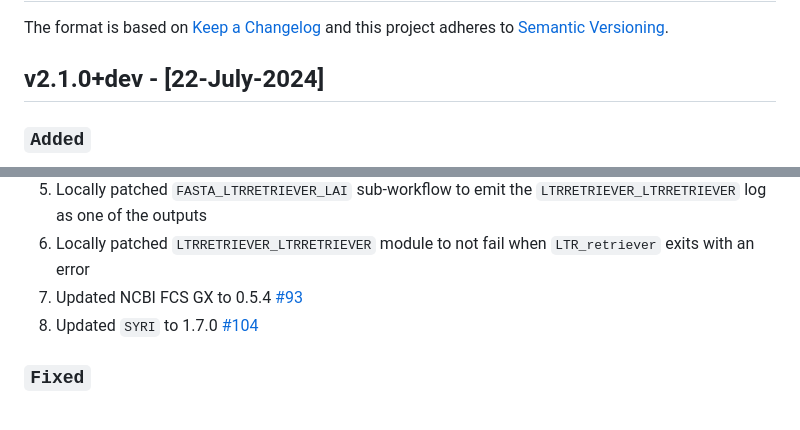
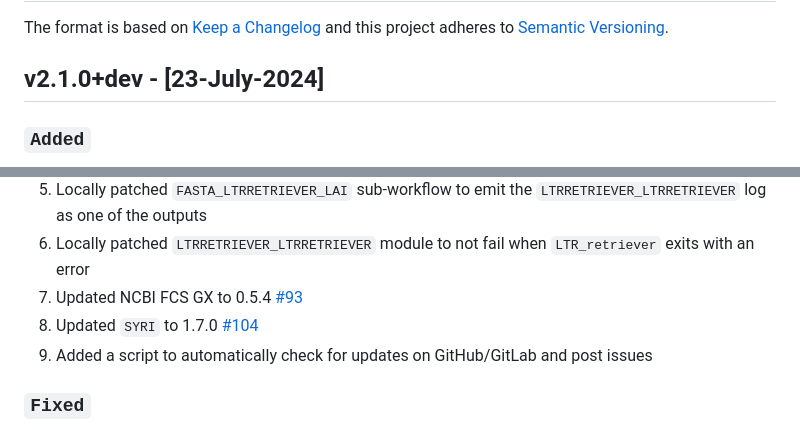
Before and after one commit to Plant-Food-Research-Open/assemblyqc, a Markdown page: CHANGELOG.md, 2 parts joined by grey strips. Rendered like a GitHub page.

Commit message:
Updated change log

```diff
--- a/CHANGELOG.md
+++ b/CHANGELOG.md
@@ -3,7 +3,7 @@
 The format is based on [Keep a Changelog](https://keepachangelog.com/en/1.0.0/)
 and this project adheres to [Semantic Versioning](https://semver.org/spec/v2.0.0.html).
 
-## v2.1.0+dev - [22-July-2024]
+## v2.1.0+dev - [23-July-2024]
 
 ### `Added`
 
@@ -15,6 +15,7 @@ and this project adheres to [Semantic Versioning](https://semver.org/spec/v2.0.0
 6. Locally patched `LTRRETRIEVER_LTRRETRIEVER` module to not fail when `LTR_retriever` exits with an error
 7. Updated NCBI FCS GX to 0.5.4 [#93](https://github.com/Plant-Food-Research-Open/assemblyqc/issues/93)
 8. Updated `SYRI` to 1.7.0 [#104](https://github.com/Plant-Food-Research-Open/assemblyqc/issues/104)
+9. Added a script to automatically check for updates on GitHub/GitLab and post issues
 
 ### `Fixed`
 
```
